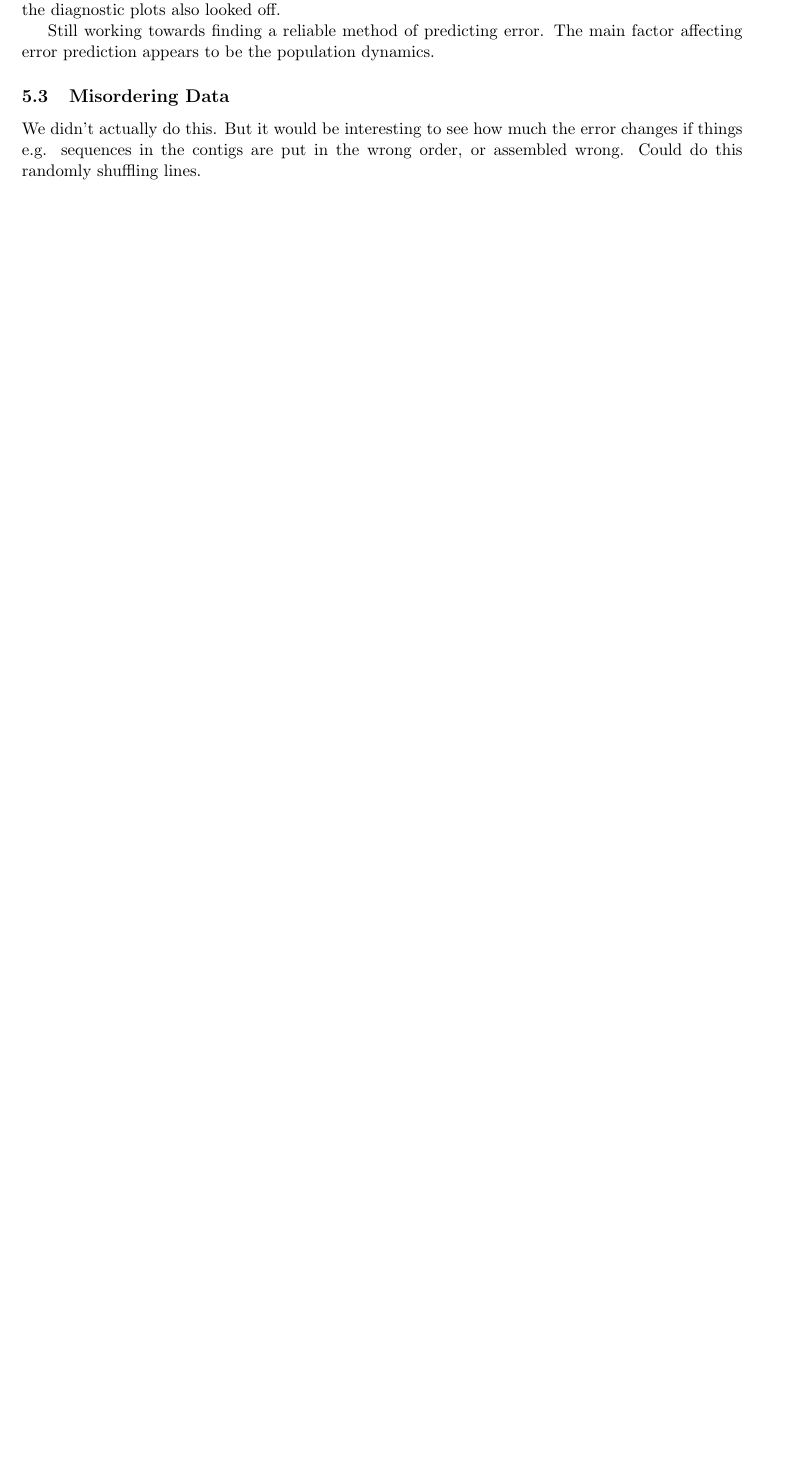
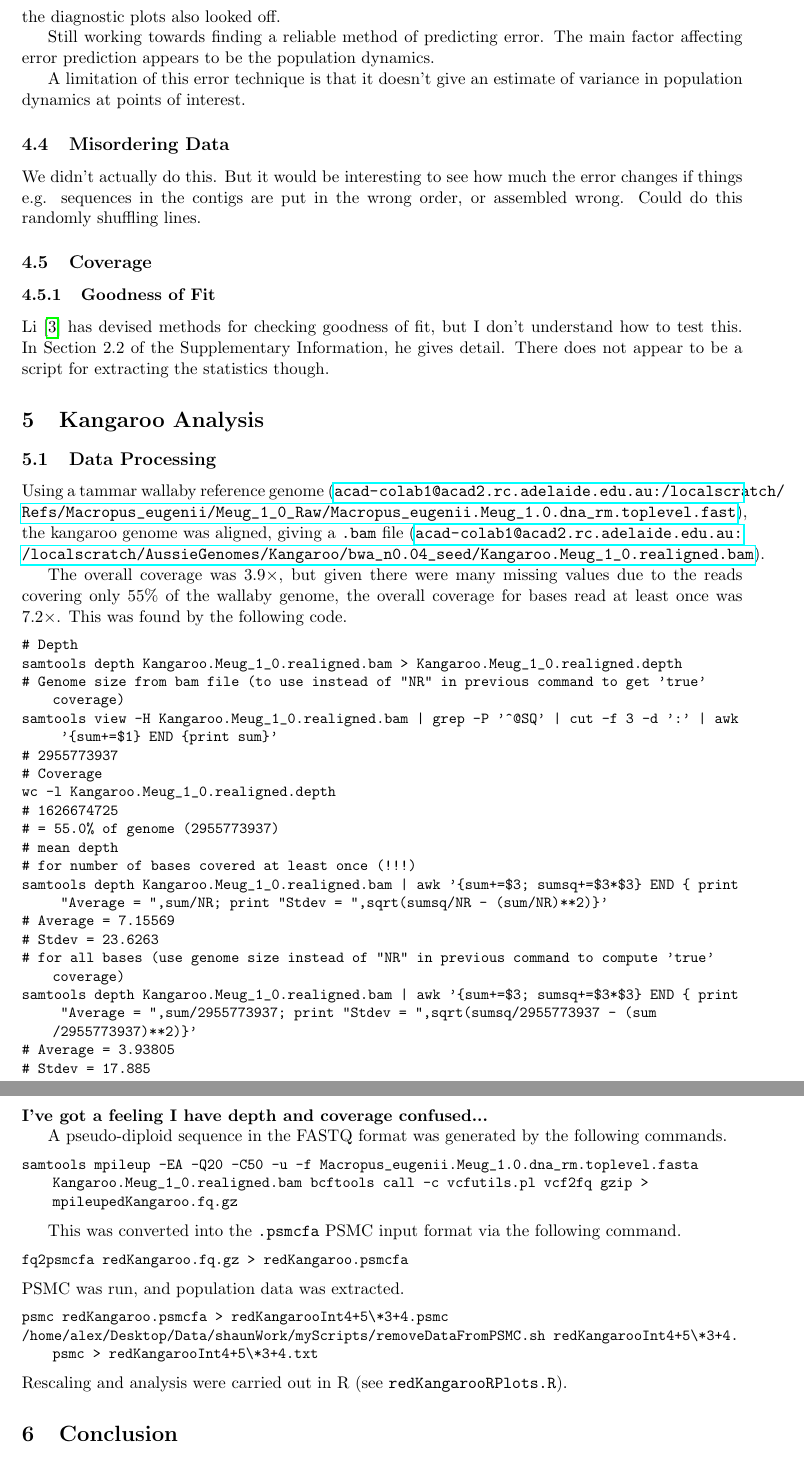
Before and after one commit to alex-jackson1994/ScholarshipSummary, a LaTeX paper (finalReport.tex): part of page 8 of 9 before the commit and two parts of pages 9 and 10 of 11 after it, the two joined at a grey line, cut so that both start at the same text, the shorter picture padded with empty space. Compiled offline with pdfLaTeX.

Commit message:
More updates, added a bibliography.

```diff
--- a/finalReport.tex
+++ b/finalReport.tex
@@ -248,3 +246,4 @@ Still working towards finding a reliable method of predicting error. The main fa
+A limitation of this error technique is that it doesn't give an estimate of variance in population dynamics at points of interest.
 
 \subsection{Misordering Data}
 We didn't actually do this. But it would be interesting to see how much the error changes if things e.g. sequences in the contigs are put in the wrong order, or assembled wrong. Could do this randomly shuffling lines.
@@ -255,9 +254,61 @@ We didn't actually do this. But it would be interesting to see how much the erro
 %\item Using something like \verb|binarySplitPsmcfaPrint.py| or a similar script, break up the large chromosome. This will generate new contigs.
 %\end{itemize}
 
-KANGAROOOOOOOOOOOOOOOOOOO
+\subsection{Coverage}
+
+\subsubsection{Goodness of Fit}
+Li \cite{li2011inference} has devised methods for checking goodness of fit, but I don't understand how to test this. In Section 2.2 of the Supplementary Information, he gives detail. There does not appear to be a script for extracting the statistics though.
+
+\section{Kangaroo Analysis}
+\subsection{Data Processing}
+Using a tammar wallaby reference genome (\url{acad-colab1@acad2.rc.adelaide.edu.au:/localscratch/Refs/Macropus_eugenii/Meug_1_0_Raw/Macropus_eugenii.Meug_1.0.dna_rm.toplevel.fast}), the kangaroo genome was aligned, giving a \verb|.bam| file (\url{acad-colab1@acad2.rc.adelaide.edu.au:/localscratch/AussieGenomes/Kangaroo/bwa_n0.04_seed/Kangaroo.Meug_1_0.realigned.bam}).
+
+The overall coverage was $3.9\times$, but given there were many missing values due to the reads covering only 55\% of the wallaby genome, the overall coverage for bases read at least once was $7.2\times$. This was found by the following code.
+\begin{lstlisting}
+# Depth
+samtools depth Kangaroo.Meug_1_0.realigned.bam > Kangaroo.Meug_1_0.realigned.depth
+# Genome size from bam file (to use instead of "NR" in previous command to get 'true' coverage)
+samtools view -H Kangaroo.Meug_1_0.realigned.bam | grep -P '^@SQ' | cut -f 3 -d ':' | awk '{sum+=$1} END {print sum}'
+# 2955773937
+# Coverage
+wc -l Kangaroo.Meug_1_0.realigned.depth
+# 1626674725
+# = 55.0% of genome (2955773937)
+# mean depth
+# for number of bases covered at least once (!!!)
+samtools depth Kangaroo.Meug_1_0.realigned.bam | awk '{sum+=$3; sumsq+=$3*$3} END { print "Average = ",sum/NR; print "Stdev = ",sqrt(sumsq/NR - (sum/NR)**2)}'
+# Average =  7.15569
+# Stdev =  23.6263
+# for all bases (use genome size instead of "NR" in previous command to compute 'true' coverage)
+samtools depth Kangaroo.Meug_1_0.realigned.bam |  awk '{sum+=$3; sumsq+=$3*$3} END { print "Average = ",sum/2955773937; print "Stdev = ",sqrt(sumsq/2955773937 - (sum/2955773937)**2)}'
+# Average =  3.93805
+# Stdev =  17.885
+\end{lstlisting}
+\textbf{I've got a feeling I have depth and coverage confused...}
+
+
+A pseudo-diploid sequence in the FASTQ format was generated by the following commands.
+\begin{lstlisting}
+samtools mpileup -EA -Q20 -C50 -u -f Macropus_eugenii.Meug_1.0.dna_rm.toplevel.fasta Kangaroo.Meug_1_0.realigned.bam bcftools call -c vcfutils.pl vcf2fq gzip > mpileupedKangaroo.fq.gz
+\end{lstlisting}
+
+This was converted into the \verb|.psmcfa| PSMC input format via the following command.
+\begin{lstlisting}
+fq2psmcfa redKangaroo.fq.gz > redKangaroo.psmcfa
+\end{lstlisting}
+PSMC was run, and population data was extracted.
+\begin{lstlisting}
+psmc redKangaroo.psmcfa > redKangarooInt4+5\*3+4.psmc
+/home/alex/Desktop/Data/shaunWork/myScripts/removeDataFromPSMC.sh redKangarooInt4+5\*3+4.psmc > redKangarooInt4+5\*3+4.txt
+\end{lstlisting}
+Rescaling and analysis were carried out in R (see \verb|redKangarooRPlots.R|).
+
 
 \section{Conclusion}
+
+\bibliographystyle{plain}
+\bibliography{MyBibliography}{}
+\newpage
 
 \appendix
 \section{List of scripts}
```
Also changed, not shown: MyBibliography.bib (added, +43 -0 lines), figures/bpPerContigVsError.png (added), figures/fauxHumanErrorVsBpWithIntGrid.png (added), figures/steppeBisonWeirdTrend.png (added), finalReport.tex (38 more changed lines).
